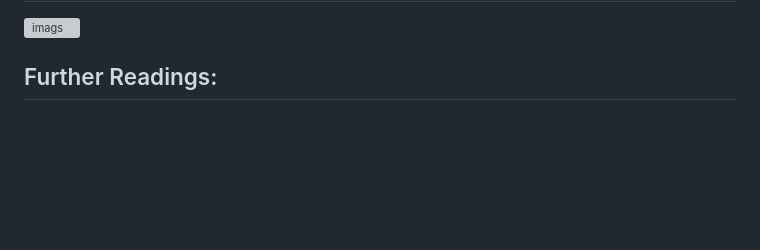
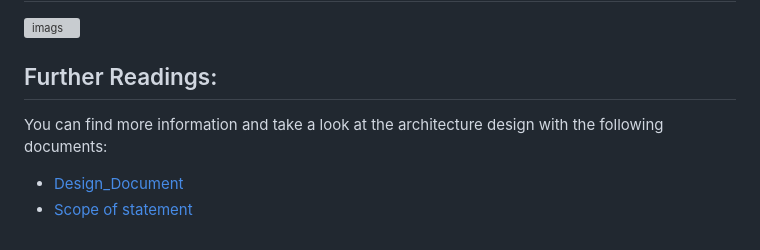
Before and after one commit to tmarmedaziz/Smart-Parking, a Markdown page: README.md, the part around the change printed below. GitHub-like rendering; blank space fills up the shorter version; grey boxes are pictures that could not be loaded.

```diff
--- a/README.md
+++ b/README.md
@@ -51,3 +52,6 @@ HTTPS was enabled using Let's Encrypt's Certbot, allowing us to verify the owner
 ![imags](https://user-images.githubusercontent.com/80635318/213830879-76435fc4-66d0-45fa-8d14-06947668e2a6.PNG)
 
 ## Further Readings:
+You can find more information and take a look at the architecture design with the following documents:
+-  [Design_Document](Design_Document.pdf)
+-  [Scope of statement](Scope%20of%20statement.pdf)
```
Also changed, not shown: other parts of README.md (+2 -1 lines).
